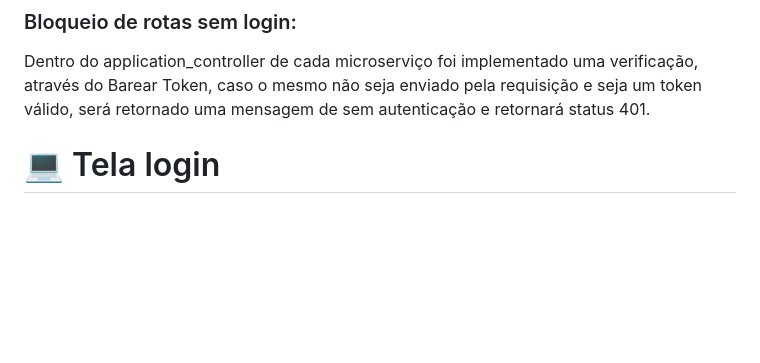
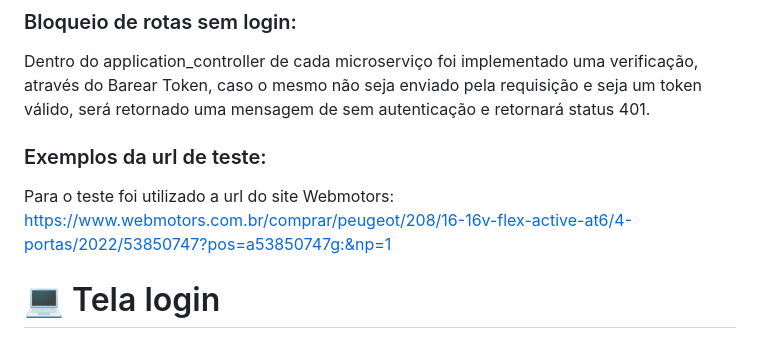
Before and after one commit to GUIFRE88/task, a Markdown page: README.md, the part around the change. Rendered like a GitHub page; blank space fills up the shorter version.

Commit message:
Adicionado url de teste

```diff
--- a/README.md
+++ b/README.md
@@ -57,6 +57,11 @@ Obs. O servidor do React deverá rodar na porta localhost:3004, pois as demais p
 ### Bloqueio de rotas sem login:
 
 Dentro do application_controller de cada microserviço foi implementado uma verificação, através do Barear Token, caso o mesmo não seja enviado pela requisição e seja um token válido, será retornado uma mensagem de sem autenticação e retornará status 401.
+
+### Exemplos da url de teste:
+
+Para o teste foi utilizado a url do site Webmotors: https://www.webmotors.com.br/comprar/peugeot/208/16-16v-flex-active-at6/4-portas/2022/53850747?pos=a53850747g:&np=1
+
 
 #  💻 Tela login
 <br>
```
